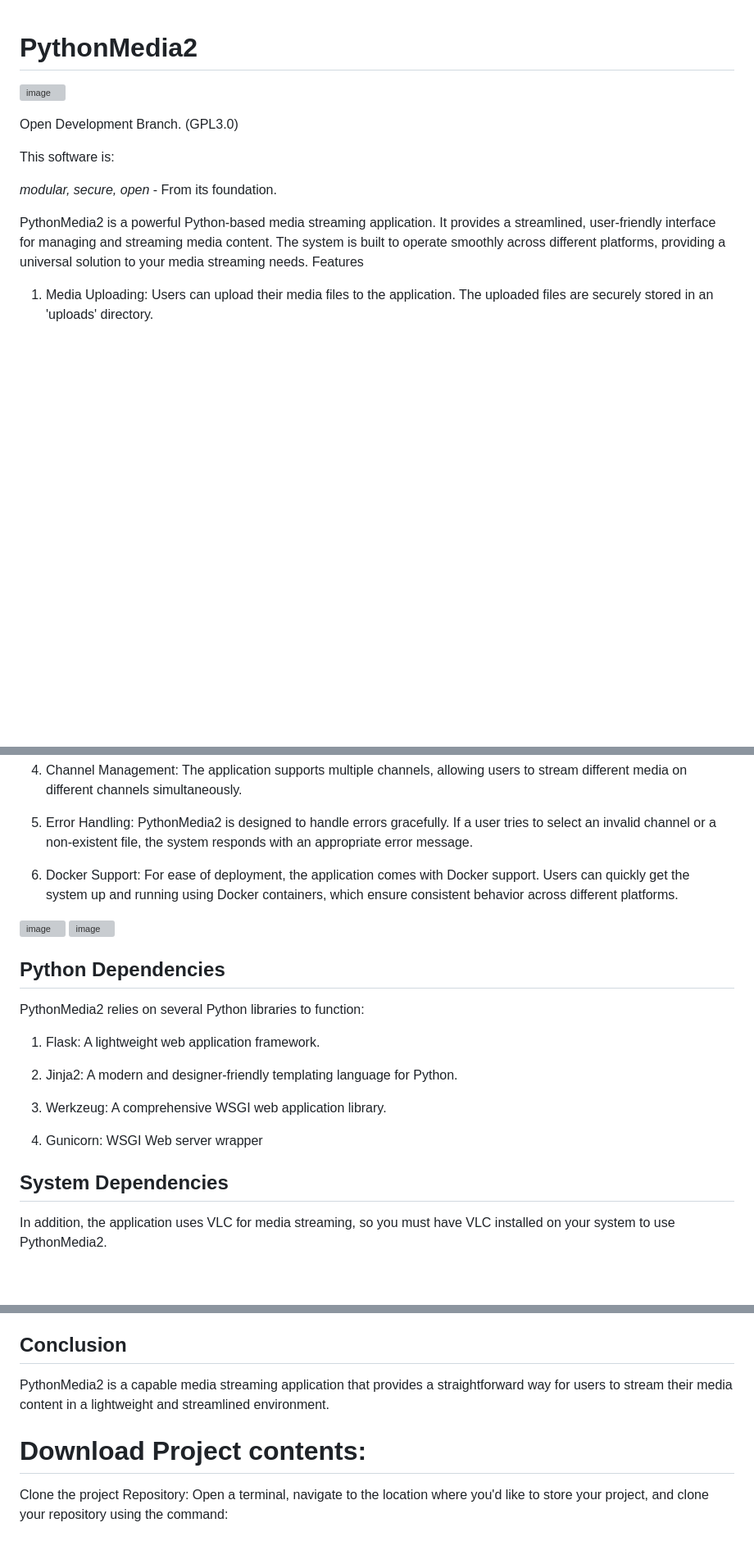
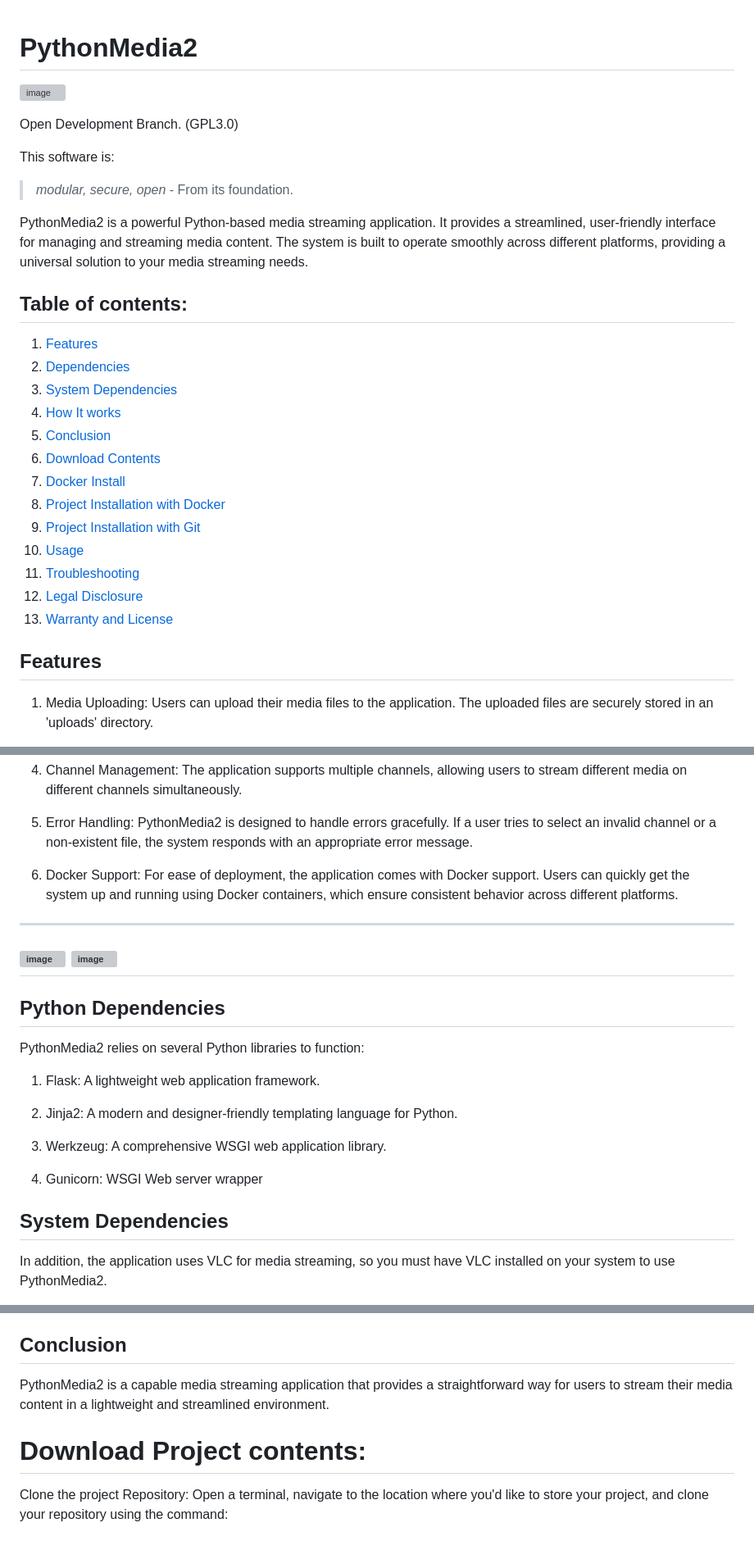
Before and after one commit to aacsolutions-anthony/PythonMedia2, a Markdown page: README.md, 3 parts joined by grey strips. Shown: that part at 82% size. GitHub-like rendering; blank space fills up the shorter version; grey boxes are pictures that could not be loaded.

Commit message:
Update README.md
Add initial table of contents and anchor points.
Also added line breaks to external images.

```diff
--- a/README.md
+++ b/README.md
@@ -1,4 +1,3 @@
-
 # PythonMedia2
 
 ![image](https://github.com/aacsolutions-anthony/PythonMedia2/assets/131961269/2c1576a8-e769-4d82-9547-1596494ecd61)
@@ -8,10 +7,29 @@ Open Development Branch. (GPL3.0)
 
 This software is:
 
-*modular, secure, open* - From its foundation.
+>*modular, secure, open* - From its foundation.
 
 PythonMedia2 is a powerful Python-based media streaming application. It provides a streamlined, user-friendly interface for managing and streaming media content. The system is built to operate smoothly across different platforms, providing a universal solution to your media streaming needs.
-Features
+
+
+## Table of contents:
+1. [Features](#features)
+2. [Dependencies](#python-dependencies)
+3. [System Dependencies](#system-dependencies)
+4. [How It works](#howitWorks)
+5. [Conclusion](#conclusion)
+6. [Download Contents](#download)
+7. [Docker Install](#dockerinstall)
+8. [Project Installation with Docker](#projectinstall)
+9. [Project Installation with Git](#standaloneinstall)
+10. [Usage](#usage)
+11. [Troubleshooting](#troubleshooting)
+12. [Legal Disclosure](#legal)
+13. [Warranty and License](#warranty)
+
+
+
+## Features <a name="features"> </a>
 
 1. Media Uploading: Users can upload their media files to the application. The uploaded files are securely stored in an 'uploads' directory.
 
@@ -25,10 +43,12 @@ Features
 
 6. Docker Support: For ease of deployment, the application comes with Docker support. Users can quickly get the system up and running using Docker containers, which ensure consistent behavior across different platforms.
 
+---
 ![image](https://github.com/aacsolutions-anthony/PythonMedia2/assets/131961269/9b0c2269-a5ac-43fc-8c95-7060697d2981)
 ![image](https://github.com/aacsolutions-anthony/PythonMedia2/assets/131961269/59d02746-8911-402a-809b-9bae1f4685ee)
+---
 
-## Python Dependencies
+## Python Dependencies <a name ="python-dependencies"> </a>
 
 
 PythonMedia2 relies on several Python libraries to function:
@@ -42,7 +62,7 @@ PythonMedia2 relies on several Python libraries to function:
 4. Gunicorn: WSGI Web server wrapper
 
 
-## System Dependencies
+## System Dependencies <a name="system-dependencies"> </a>
 
 
 In addition, the application uses VLC for media streaming, so you must have VLC installed on your system to use PythonMedia2.
@@ -82,12 +102,12 @@ Here are a few enhancements that could be made in the future:
 4. REACT JS Support : Strengthening the python app by rewriting it in React and JS.
 5. Queue and playlist system: Adding a queue system to setup a queue or playlists so media files could be added in succession for a longer playout and less management.
 
-## Conclusion
+## Conclusion <a name="conclusion"> </a>
 
 PythonMedia2 is a capable media streaming application that provides a straightforward way for users to stream their media content in a lightweight and streamlined environment.
 
 
-# Download Project contents:
+# Download Project contents: <a name="download"> </a>
 
 Clone the project Repository: Open a terminal, navigate to the location where you'd like to store your project, and clone your repository using the command:
 
```
Also changed, not shown: other parts of README.md (+9 -9 lines).
